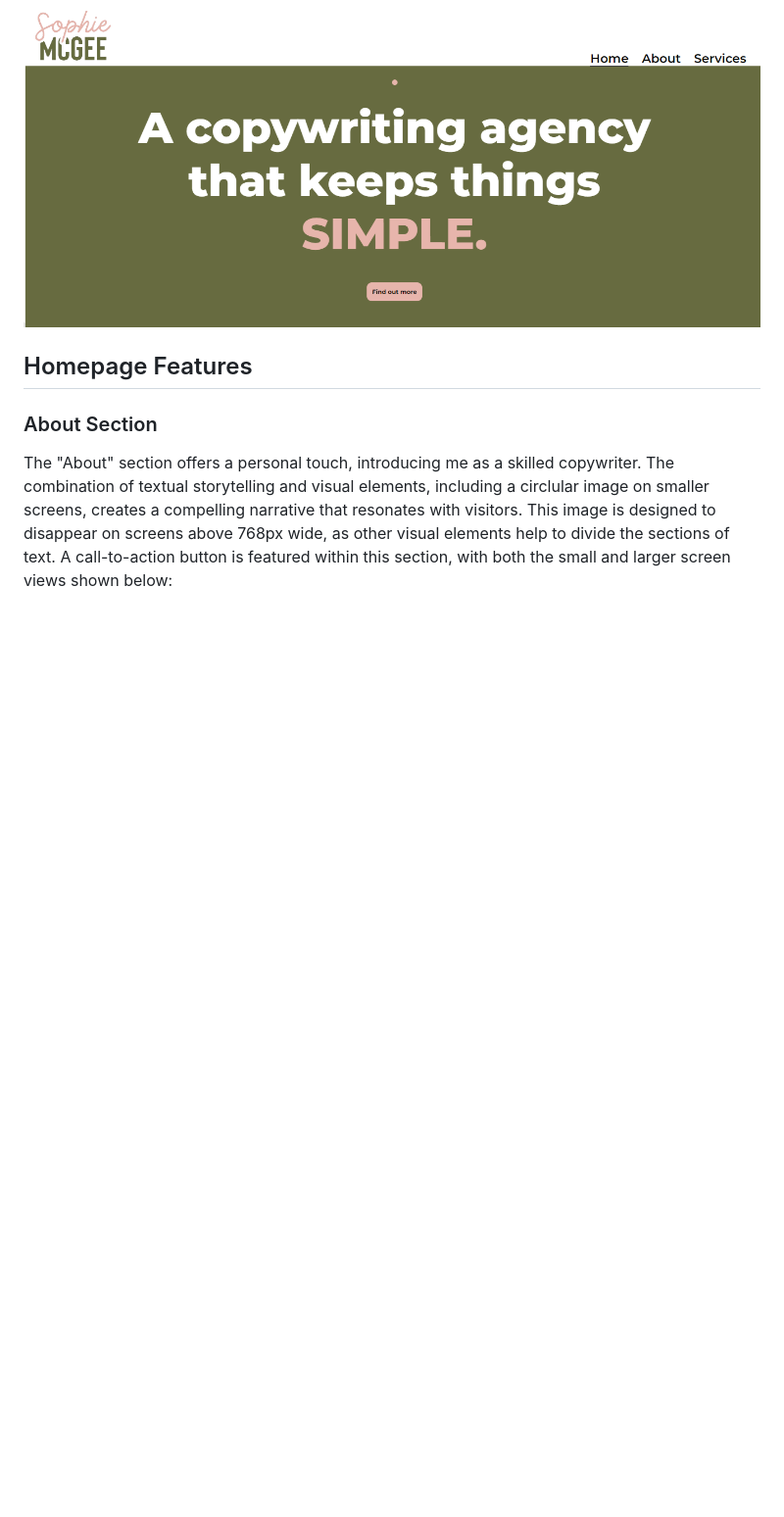
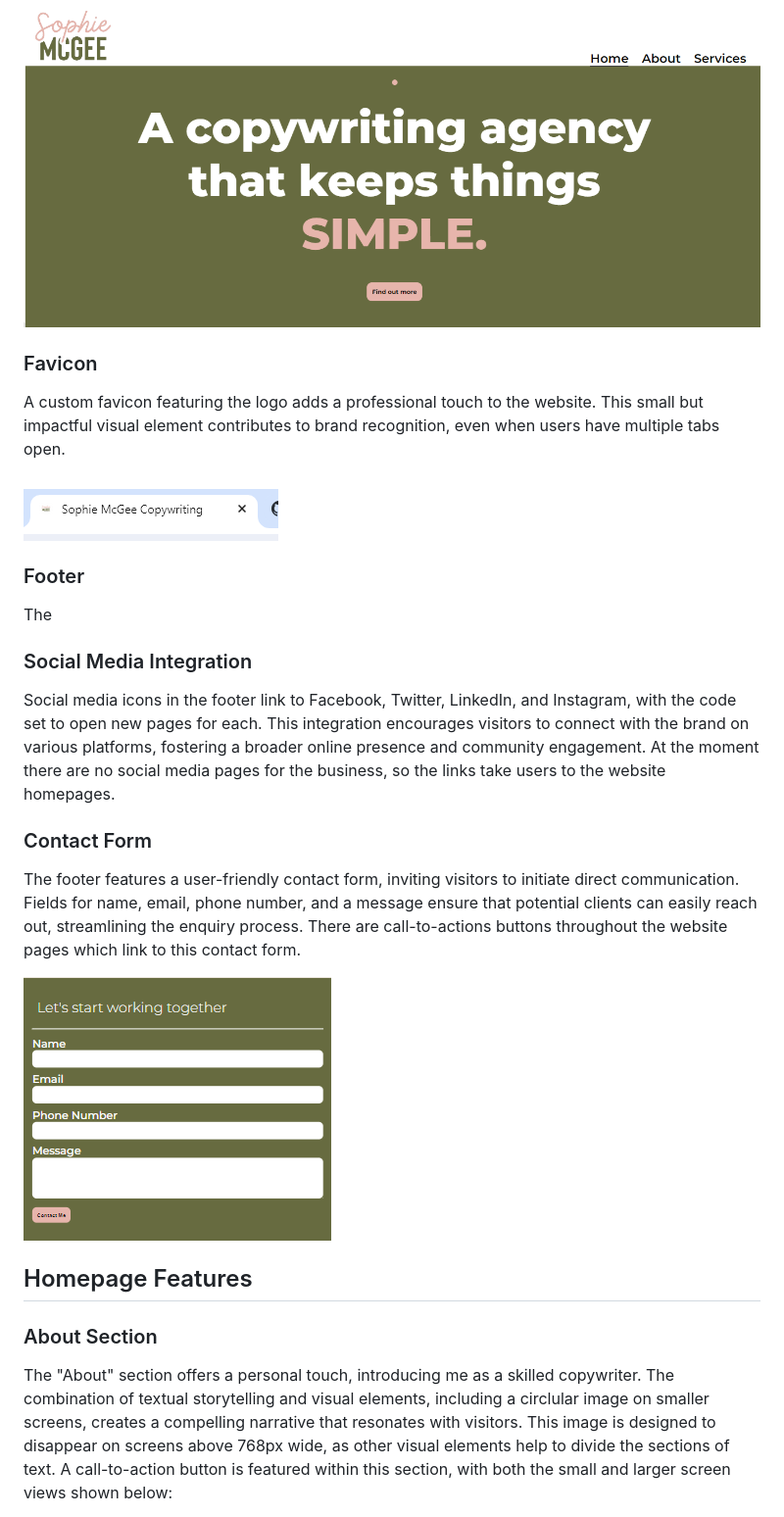
Before and after one commit to SophieMcGee/sophie-mcgee-copywriting, a Markdown page: README.md, the part around the change printed below. Shown: that part at 98% size. Rendered like a GitHub page; pictures changed too: assets/readme-images/contact-form.png (added), assets/readme-images/favicon.png (added); blank space fills up the shorter version.

Commit message:
Add content to features section of readme

```diff
--- a/README.md
+++ b/README.md
@@ -265,6 +265,25 @@ Call-to-action button:
 
 ![Call-to-action button](assets/readme-images/call-to-action-button.png)
 
+### Favicon
+
+A custom favicon featuring the logo adds a professional touch to the website. This small but impactful visual element contributes to brand recognition, even when users have multiple tabs open.
+
+![Favicon](assets/readme-images/favicon.png)
+
+### Footer
+
+The
+
+### Social Media Integration
+
+Social media icons in the footer link to Facebook, Twitter, LinkedIn, and Instagram, with the code set to open new pages for each. This integration encourages visitors to connect with the brand on various platforms, fostering a broader online presence and community engagement. At the moment there are no social media pages for the business, so the links take users to the website homepages.
+
+### Contact Form
+
+The footer features a user-friendly contact form, inviting visitors to initiate direct communication. Fields for name, email, phone number, and a message ensure that potential clients can easily reach out, streamlining the enquiry process. There are call-to-actions buttons throughout the website pages which link to this contact form.
+
+![Contac-Form](assets/readme-images/contact-form.png)
 
 ## Homepage Features
 
```
Also changed, not shown: other parts of README.md (+1 -1 lines).
